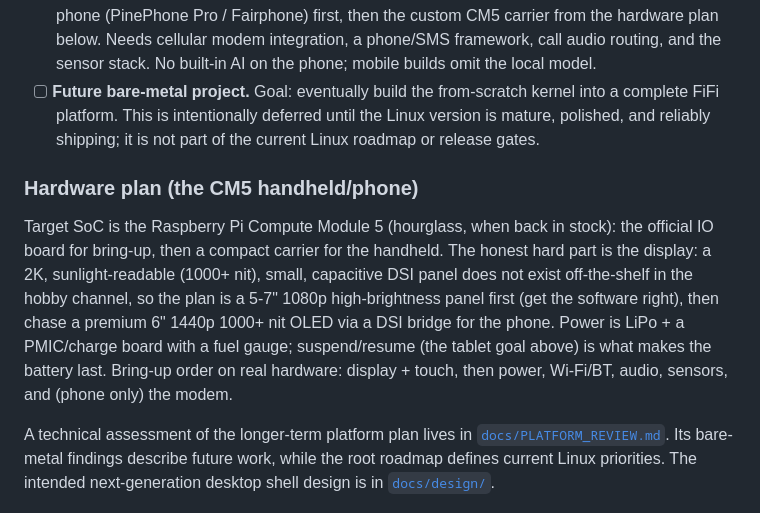
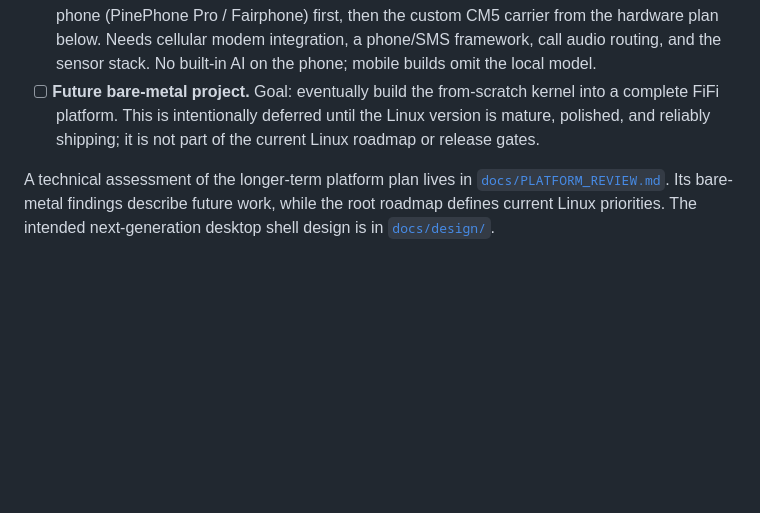
Before and after one commit to Hensonam23/FiFi_OS, a Markdown page: README.md, the part around the change. GitHub-like rendering; blank space fills up the shorter version.

Commit message:
Remove hardware plan for CM5 handheld/phone
Removed the hardware plan section for the CM5 handheld/phone from the README.

```diff
--- a/README.md
+++ b/README.md
@@ -394,10 +394,6 @@ Goals in the order they unlock, each defined by the milestone that proves it. Mo
 - [ ] **FiFi Phone.** Goal: FiFi making calls and sending texts on real hardware, proven on a repairable phone (PinePhone Pro / Fairphone) first, then the custom CM5 carrier from the hardware plan below. Needs cellular modem integration, a phone/SMS framework, call audio routing, and the sensor stack. No built-in AI on the phone; mobile builds omit the local model.
 - [ ] **Future bare-metal project.** Goal: eventually build the from-scratch kernel into a complete FiFi platform. This is intentionally deferred until the Linux version is mature, polished, and reliably shipping; it is not part of the current Linux roadmap or release gates.
 
-### Hardware plan (the CM5 handheld/phone)
-
-Target SoC is the Raspberry Pi Compute Module 5 (hourglass, when back in stock): the official IO board for bring-up, then a compact carrier for the handheld. The honest hard part is the display: a 2K, sunlight-readable (1000+ nit), small, capacitive DSI panel does not exist off-the-shelf in the hobby channel, so the plan is a 5-7" 1080p high-brightness panel first (get the software right), then chase a premium 6" 1440p 1000+ nit OLED via a DSI bridge for the phone. Power is LiPo + a PMIC/charge board with a fuel gauge; suspend/resume (the tablet goal above) is what makes the battery last. Bring-up order on real hardware: display + touch, then power, Wi-Fi/BT, audio, sensors, and (phone only) the modem.
-
 A technical assessment of the longer-term platform plan lives in [`docs/PLATFORM_REVIEW.md`](docs/PLATFORM_REVIEW.md). Its bare-metal findings describe future work, while the root roadmap defines current Linux priorities. The intended next-generation desktop shell design is in [`docs/design/`](docs/design/).
 
 ---
```
